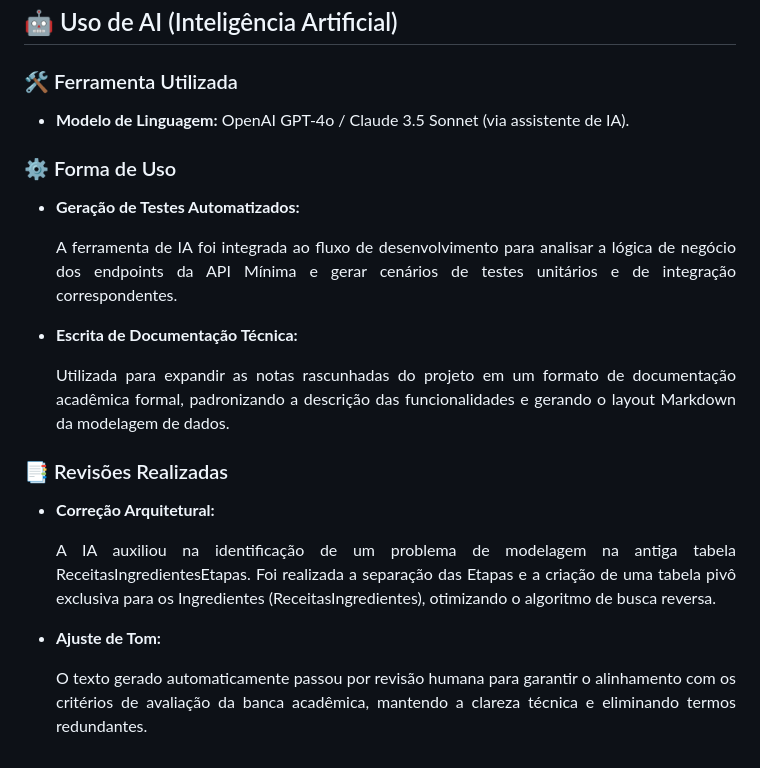
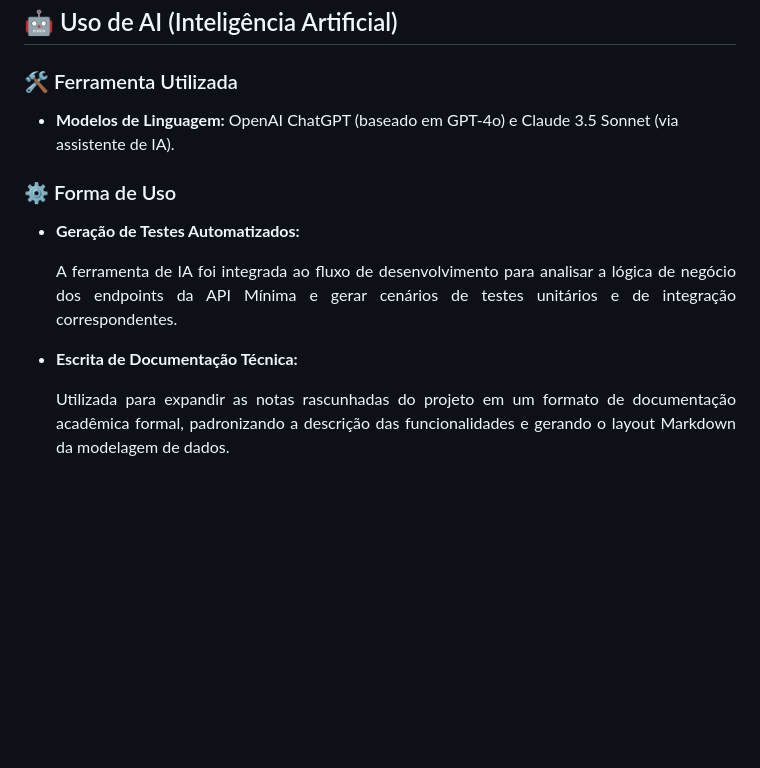
Before and after one commit to Pelison007/edu-pani-site, a Markdown page: README.md, the part around the change. Rendered like a GitHub page; blank space fills up the shorter version.

```diff
--- a/README.md
+++ b/README.md
@@ -90,12 +90,8 @@ Para sustentar as funcionalidades descritas, a modelagem relacional do banco de
 ## 🤖 Uso de AI (Inteligência Artificial)
 
 ### 🛠️ Ferramenta Utilizada
-* **Modelo de Linguagem:** OpenAI GPT-4o / Claude 3.5 Sonnet (via assistente de IA).
+* **Modelos de Linguagem:** OpenAI ChatGPT (baseado em GPT-4o) e Claude 3.5 Sonnet (via assistente de IA).
 
 ### ⚙️ Forma de Uso
 * **Geração de Testes Automatizados:** <p align="justify">A ferramenta de IA foi integrada ao fluxo de desenvolvimento para analisar a lógica de negócio dos endpoints da API Mínima e gerar cenários de testes unitários e de integração correspondentes.</p>
 * **Escrita de Documentação Técnica:** <p align="justify">Utilizada para expandir as notas rascunhadas do projeto em um formato de documentação acadêmica formal, padronizando a descrição das funcionalidades e gerando o layout Markdown da modelagem de dados.</p>
-
-### 📑 Revisões Realizadas
-* **Correção Arquitetural:** <p align="justify">A IA auxiliou na identificação de um problema de modelagem na antiga tabela ReceitasIngredientesEtapas. Foi realizada a separação das Etapas e a criação de uma tabela pivô exclusiva para os Ingredientes (ReceitasIngredientes), otimizando o algoritmo de busca reversa.</p>
-* **Ajuste de Tom:** <p align="justify">O texto gerado automaticamente passou por revisão humana para garantir o alinhamento com os critérios de avaliação da banca acadêmica, mantendo a clareza técnica e eliminando termos redundantes.</p>
```
